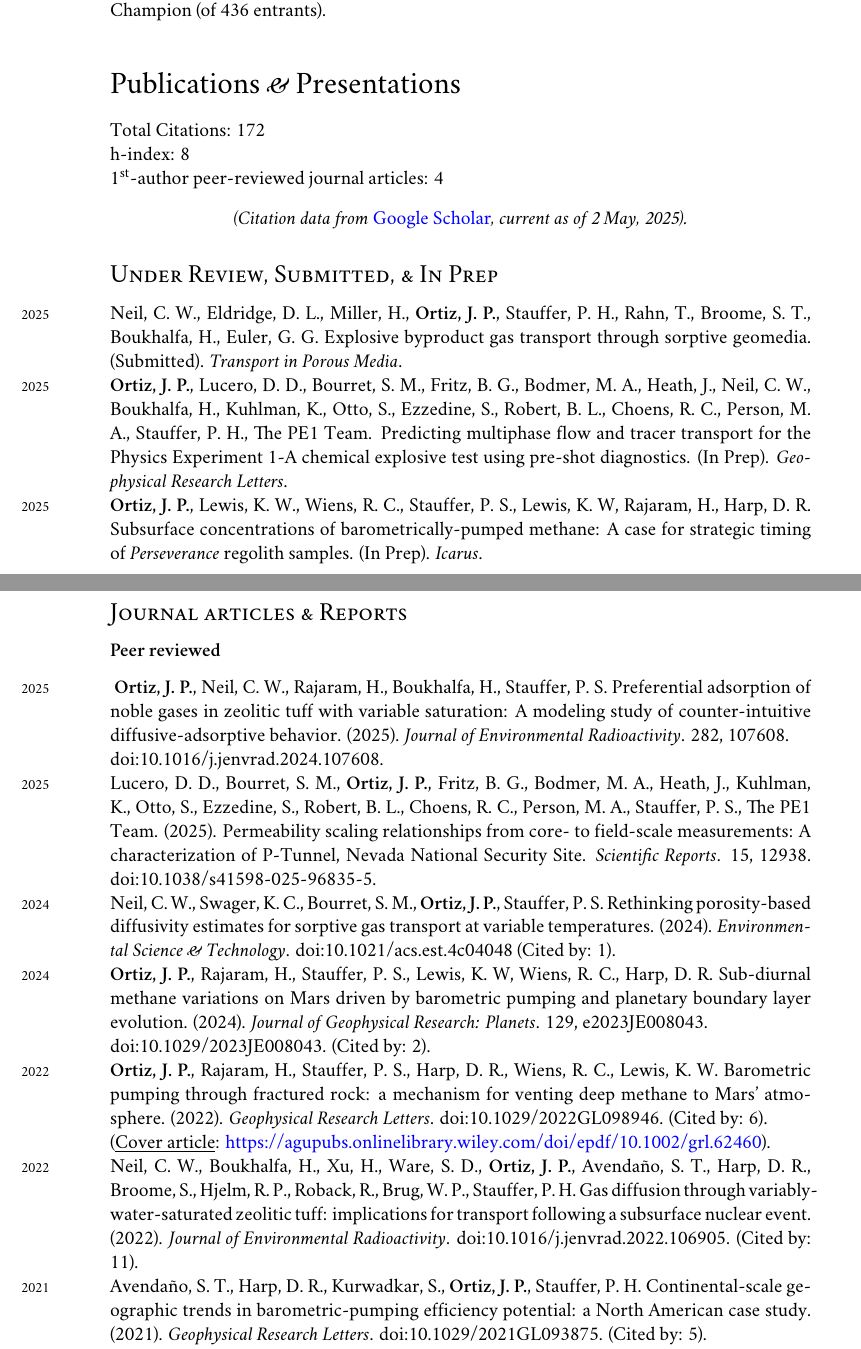
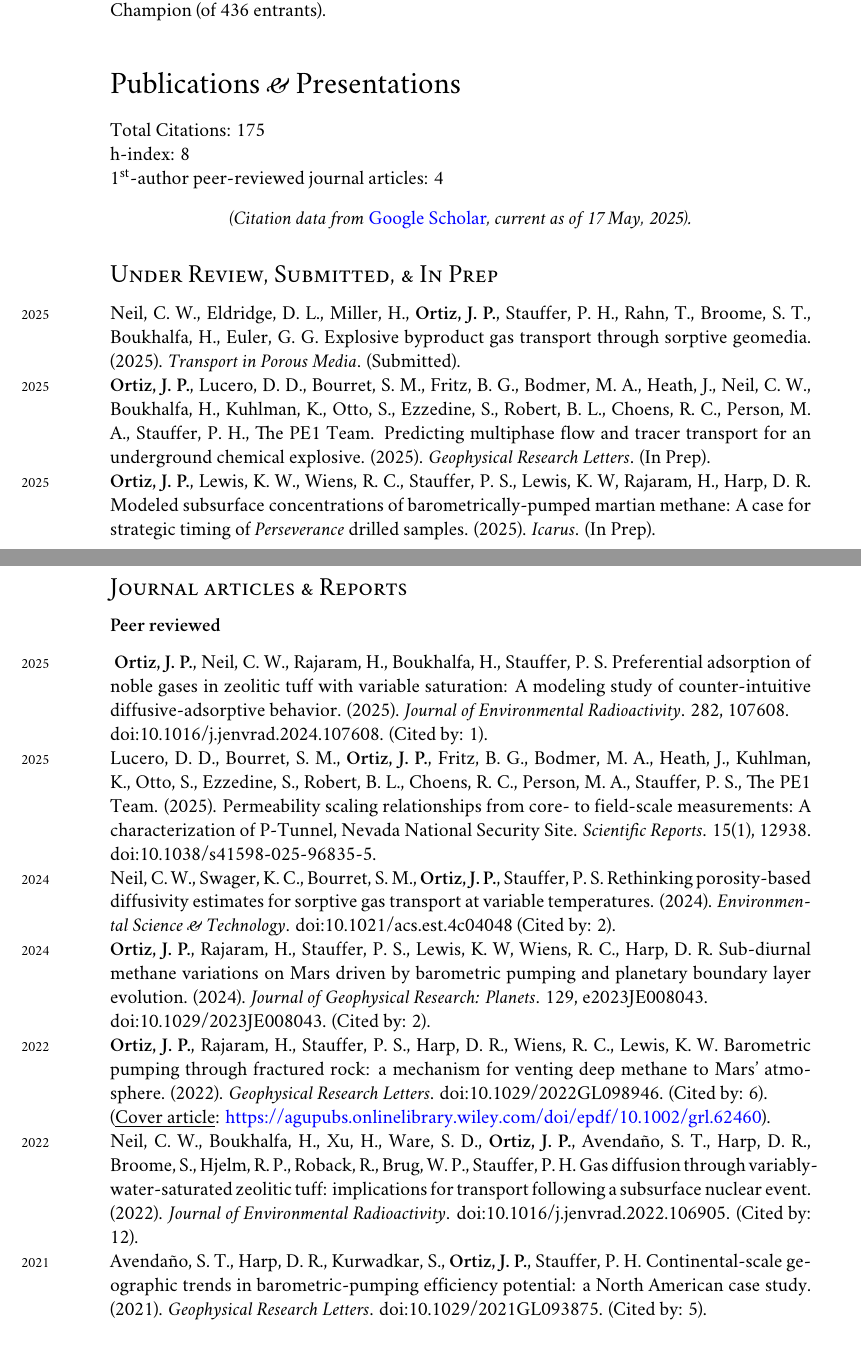
Before and after one commit to johnportiz14/cv, a LaTeX CV (john_ortiz_cv.tex, which reads citations.tex): two parts of pages 9 and 10 of 15, joined at a grey line, cut so that both start at the same text. Compiled offline with XeLaTeX; a missing font is replaced by an installed copy or a similar font.

Commit message:
Update citations.

```diff
--- a/citations.tex
+++ b/citations.tex
@@ -1,5 +1,5 @@
-\newcommand{\citdate}{2 May, 2025}
-\newcommand{\cittotal}{172}
+\newcommand{\citdate}{17 May, 2025}
+\newcommand{\cittotal}{175}
 \newcommand{\cithindex}{8}
 \newcommand{\citiindex}{8}
 %-------Per-article Citations-------------
@@ -18,7 +18,7 @@
 %%% ARTICLE #[6]: (2020) JournalofEnvironment_BeyondBarnwellApplyi
 \newcommand{\JournalofEnvironmentOOOOBeyondBarnwellApplyi}{(Cited by: 18).}
 %%% ARTICLE #[7]: (2022) JournalofEnvironment_Gasdiffusionthroughv
-\newcommand{\JournalofEnvironmentOOOOGasdiffusionthroughv}{(Cited by: 11).}
+\newcommand{\JournalofEnvironmentOOOOGasdiffusionthroughv}{(Cited by: 12).}
 %%% ARTICLE #[8]: (2022) GeophysicalResearchL_Barometricpumpingthr
 \newcommand{\GeophysicalResearchLOOOOBarometricpumpingthr}{(Cited by: 6).}
 %%% ARTICLE #[9]: (2021) Geophysicalresearchl_ContinentalScaleGeog
--- a/john_ortiz_cv.tex
+++ b/john_ortiz_cv.tex
@@ -876,23 +876,26 @@ h-index: \cithindex  \\  % Read from citations.tex file
 % \noindent
 
 \subsection*{Under Review, Submitted, \& In Prep}
-% \subsection*{In Prep}
 \noindent
 \years{2025}Neil, C. W., Eldridge, D. L., Miller, H., \textbf{Ortiz, J. P.},
 Stauffer, P. H., Rahn, T., Broome, S. T., Boukhalfa, H., Euler, G. G.
-Explosive byproduct gas transport through sorptive geomedia. (Submitted).
-\emph{Transport in Porous Media}. \\
+Explosive byproduct gas transport through sorptive geomedia. (2025).
+\emph{Transport in Porous Media}. (Submitted).\\
 %
 \years{2025}\textbf{Ortiz, J. P.}, Lucero, D. D.,  Bourret, S. M., Fritz, B.
 G., Bodmer, M. A., Heath, J., Neil, C. W., Boukhalfa, H., Kuhlman, K., Otto,
 S., Ezzedine, S., Robert, B. L., Choens, R. C., Person, M. A., Stauffer, P. H.,
 The PE1 Team.
- Predicting multiphase flow and tracer transport for the Physics Experiment 1-A chemical explosive test using pre-shot diagnostics. (In Prep). \emph{Geophysical Research Letters}.
-
- \years{2025}\textbf{Ortiz, J. P.}, Lewis, K. W., Wiens, R. C., Stauffer, P. S., Lewis, K. W, Rajaram, H., Harp, D. R.
- Subsurface concentrations of barometrically-pumped methane: A case for strategic timing of \textit{Perseverance}
- regolith samples. (In Prep). \emph{Icarus}.
-
+ Predicting multiphase flow and tracer transport for an underground
+ chemical explosive. (2025).
+ \emph{Geophysical Research Letters}. (In Prep). \\
+%
+ \years{2025}\textbf{Ortiz, J. P.}, Lewis, K. W., Wiens, R. C., Stauffer, P.
+ S., Lewis, K. W, Rajaram, H., Harp, D. R.
+ Modeled subsurface concentrations of barometrically-pumped martian methane: A case for
+ strategic timing of \textit{Perseverance}
+ drilled samples. (2025). \emph{Icarus}. (In Prep).\\
+%
 %\subsection*{Journal articles \amper{} Reports}
 \subsection*{Journal articles \& Reports}
 
@@ -914,7 +917,7 @@ Bodmer, M. A., Heath, J., Kuhlman, K., Otto, S., Ezzedine, S., Robert, B. L.,
 Choens, R. C., Person, M. A., Stauffer, P. S., The PE1 Team. (2025).
 Permeability scaling relationships from core- to field-scale measurements: A
 characterization of P-Tunnel, Nevada National Security Site.
-\emph{Scientific Reports}. 15, 12938. \href{https://doi.org/10.1038/s41598-025-96835-5}{doi:10.1038/s41598-025-96835-5}.
+\emph{Scientific Reports}. 15(1), 12938. \href{https://doi.org/10.1038/s41598-025-96835-5}{doi:10.1038/s41598-025-96835-5}.
 \ScientificReportsOOOOPermeabilityscalingr \\
 %
 \years{2024}Neil, C. W., Swager, K. C., Bourret, S. M., \textbf{Ortiz, J.  P.},
```
Also changed, not shown: john_ortiz_cv.pdf, citations.tex (20 more changed lines), john_ortiz_cv.tex (1 more changed lines).
